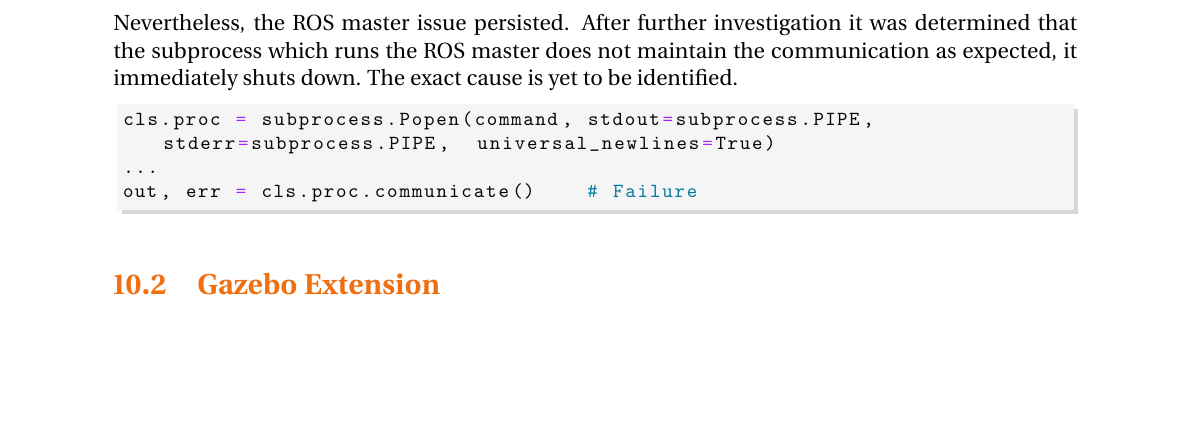
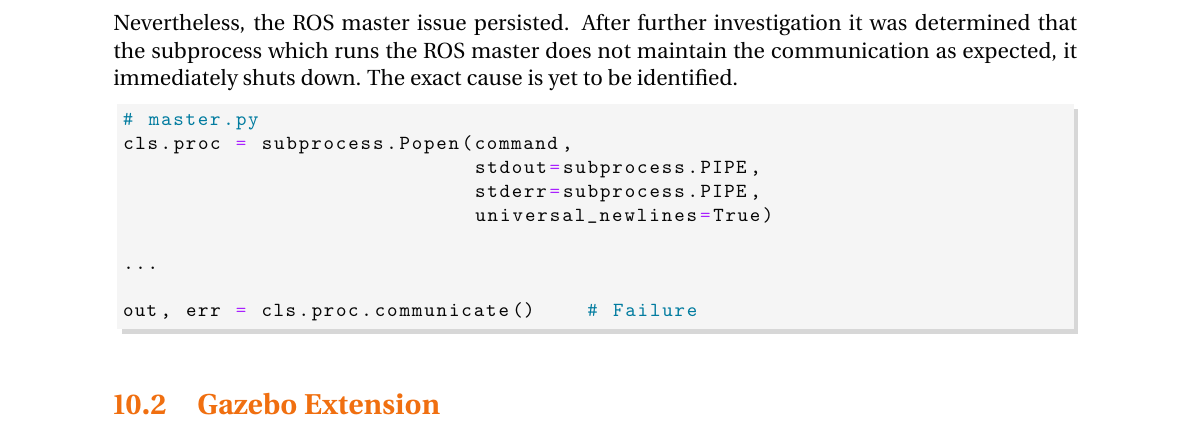
Before and after one commit to IsabelParedes/internship-report, a LaTeX document (main.tex, which reads Chapters/week10.tex): part of page 28 of 29, cut so that both start at the same text, the shorter picture padded with empty space. Compiled offline with pdfLaTeX.

Commit message:
Fix spacing

```diff
--- a/Chapters/week10.tex
+++ b/Chapters/week10.tex
@@ -23,8 +23,14 @@ conda activate "${ENV_NAME}" 2>/dev/null \
     \noindent Nevertheless, the ROS master issue persisted. After further investigation it was determined that the subprocess which runs the ROS master does not maintain the communication as expected, it immediately shuts down. The exact cause is yet to be identified.
 
     \begin{lstlisting}
-cls.proc = subprocess.Popen(command, stdout=subprocess.PIPE, stderr=subprocess.PIPE,  universal_newlines=True)
+# master.py
+cls.proc = subprocess.Popen(command,
+                            stdout=subprocess.PIPE,
+                            stderr=subprocess.PIPE,
+                            universal_newlines=True)
+
 ...
+
 out, err = cls.proc.communicate()    # Failure
     \end{lstlisting}
 
```
